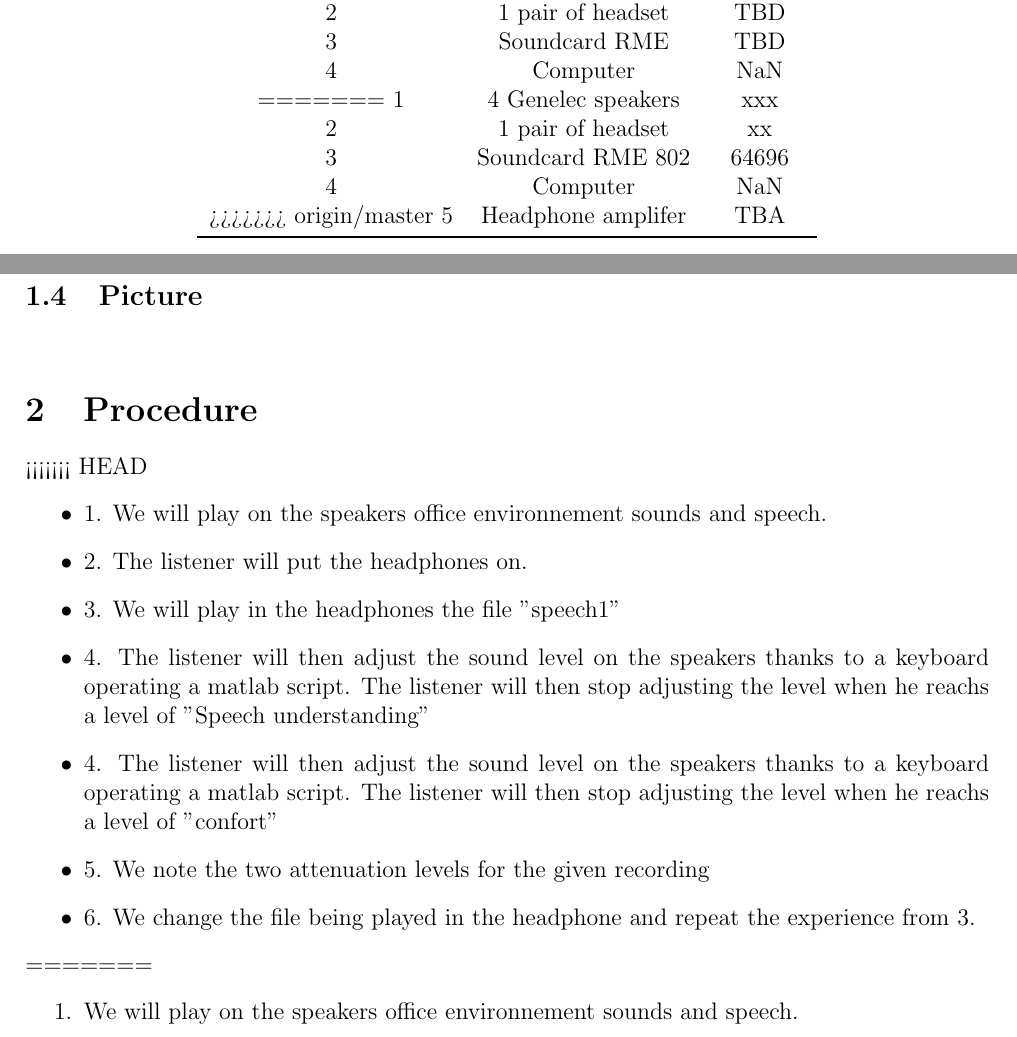
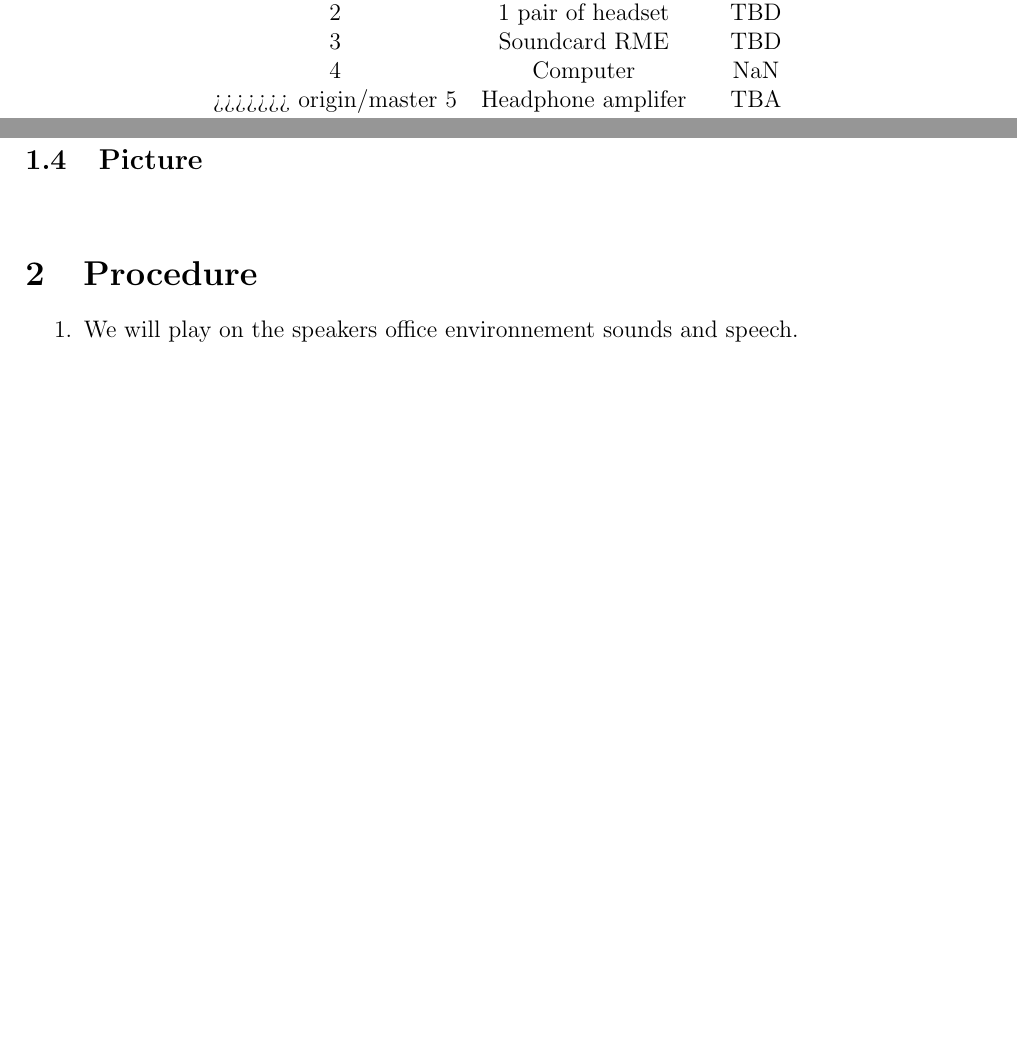
Before and after one commit to DieUbermensch/AAT7, a LaTeX document (Journal/Preliminary/NoiseAttenuation/main.tex): two parts of pages 1 and 2 of 4, joined at a grey line, cut so that both start at the same text, the shorter picture padded with empty space. Compiled offline with pdfLaTeX.

Commit message:
cleaning file
cleaning file

```diff
--- a/Journal/Preliminary/NoiseAttenuation/main.tex
+++ b/Journal/Preliminary/NoiseAttenuation/main.tex
@@ -35,11 +35,7 @@ The purpose of this experience is to determine the SNR needed to understand spee
 		2      &  1 pair of headset						& TBD		\\
 		3      &  Soundcard RME                      	& TBD		\\
 		4      &  Computer								   & NaN		\\
-=======
-		1      &  4 Genelec speakers					& xxx	\\
-		2      &  1 pair of headset						& xx		\\
-		3      &  Soundcard RME 802                    	& 64696		\\
-		4      &  Computer								& NaN		\\
+
 >>>>>>> origin/master
 		5      &  Headphone amplifer    				& TBA		\\ \bottomrule
 	\end{tabular}
@@ -71,17 +67,7 @@ The listener will have control over a matlab script that control the background
 \vspace{1cm}
 \section{Procedure}
 
-<<<<<<< HEAD
-\begin{itemize}
-\item 1. We will play on the speakers office environnement sounds and speech.
-\item 2. The listener will put the headphones on.
-\item 3. We will play in the headphones the file "speech1"
-\item 4. The listener will then adjust the sound level on the speakers thanks to a keyboard operating a matlab script. The listener will then stop adjusting the level when he reachs a level of "Speech understanding"
-\item 4. The listener will then adjust the sound level on the speakers thanks to a keyboard operating a matlab script. The listener will then stop adjusting the level when he reachs a level of "confort"
-\item 5. We note the two attenuation levels for the given recording
-\item 6. We change the file being played in the headphone and repeat the experience from 3.
-\end{itemize}
-=======
+
 \begin{enumerate}
 
 
```
